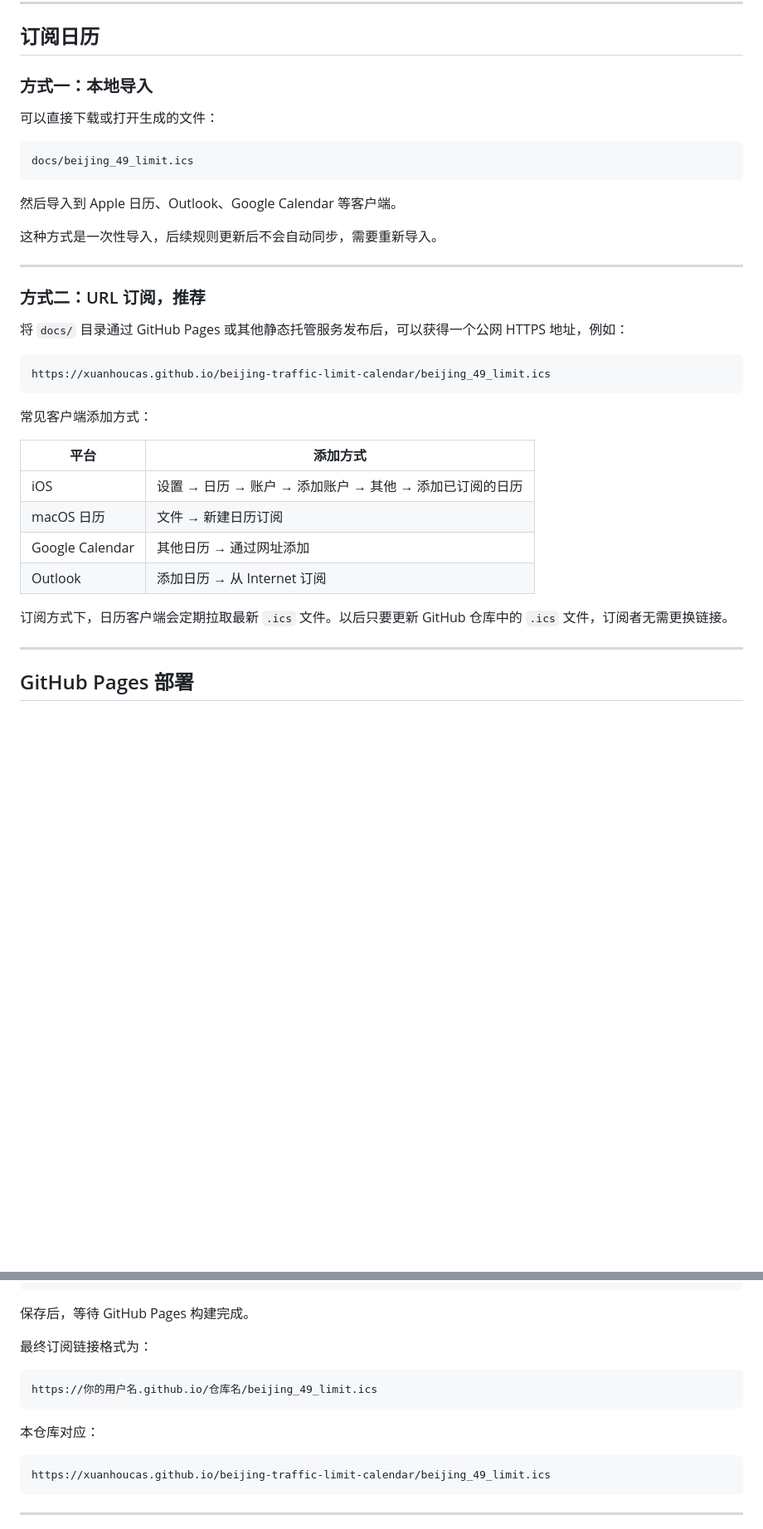
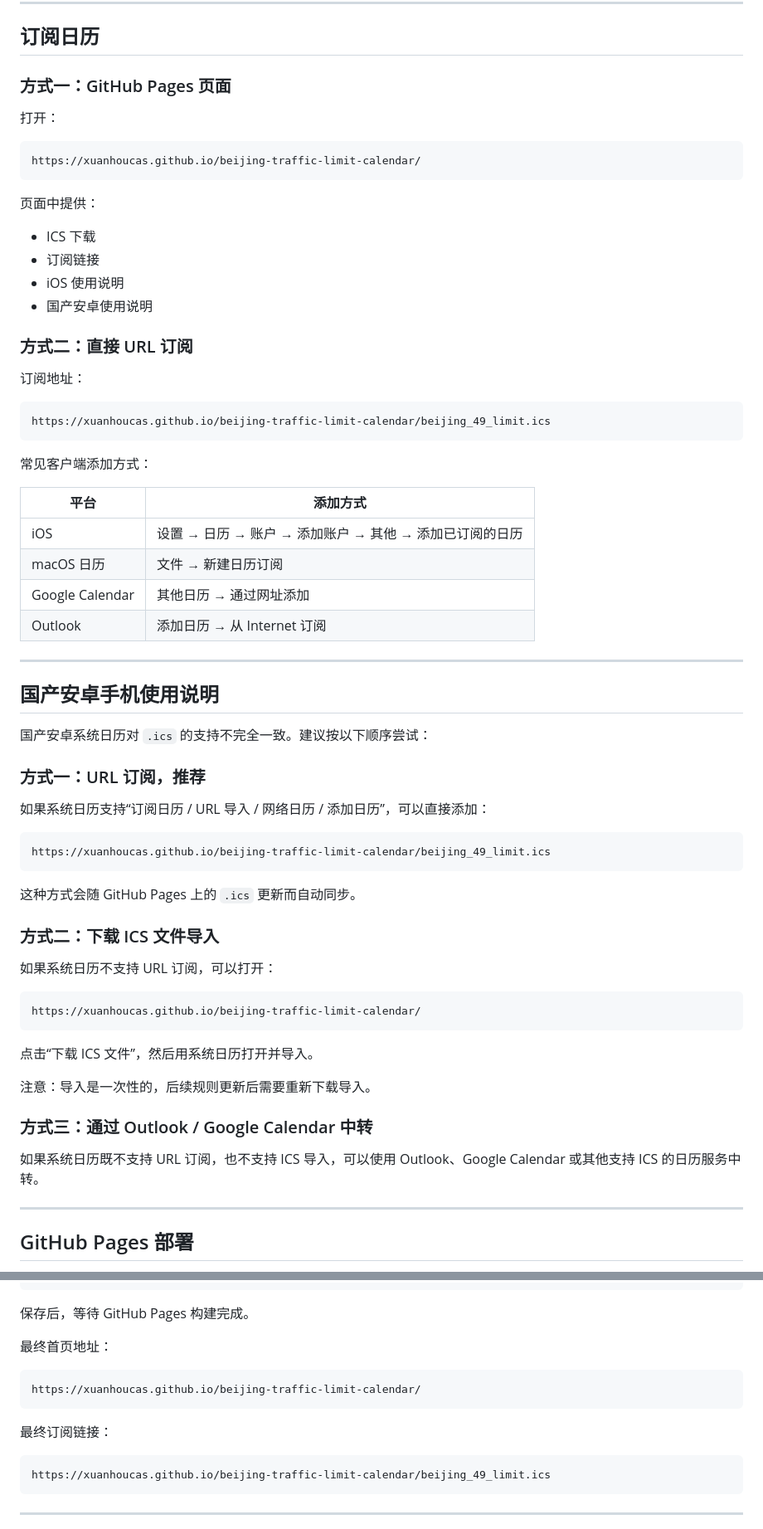
Before and after one commit to xuanHouCAS/beijing-traffic-limit-calendar, a Markdown page: README.md, 2 parts joined by grey strips. Shown at 83% size. Rendered like a GitHub page; blank space fills up the shorter version.

````diff
--- a/README.md
+++ b/README.md
@@ -275,23 +278,24 @@ grep -n "VALARM" docs/beijing_49_limit.ics
 
 ## 订阅日历
 
-### 方式一：本地导入
+### 方式一：GitHub Pages 页面
 
-可以直接下载或打开生成的文件：
+打开：
 
 ```text
-docs/beijing_49_limit.ics
+https://xuanhoucas.github.io/beijing-traffic-limit-calendar/
 ```
 
-然后导入到 Apple 日历、Outlook、Google Calendar 等客户端。
+页面中提供：
 
-这种方式是一次性导入，后续规则更新后不会自动同步，需要重新导入。
+- ICS 下载
+- 订阅链接
+- iOS 使用说明
+- 国产安卓使用说明
 
----
+### 方式二：直接 URL 订阅
 
-### 方式二：URL 订阅，推荐
-
-将 `docs/` 目录通过 GitHub Pages 或其他静态托管服务发布后，可以获得一个公网 HTTPS 地址，例如：
+订阅地址：
 
 ```text
 https://xuanhoucas.github.io/beijing-traffic-limit-calendar/beijing_49_limit.ics
@@ -306,7 +310,37 @@ https://xuanhoucas.github.io/beijing-traffic-limit-calendar/beijing_49_limit.ics
 | Google Calendar | 其他日历 → 通过网址添加 |
 | Outlook | 添加日历 → 从 Internet 订阅 |
 
-订阅方式下，日历客户端会定期拉取最新 `.ics` 文件。以后只要更新 GitHub 仓库中的 `.ics` 文件，订阅者无需更换链接。
+---
+
+## 国产安卓手机使用说明
+
+国产安卓系统日历对 `.ics` 的支持不完全一致。建议按以下顺序尝试：
+
+### 方式一：URL 订阅，推荐
+
+如果系统日历支持“订阅日历 / URL 导入 / 网络日历 / 添加日历”，可以直接添加：
+
+```text
+https://xuanhoucas.github.io/beijing-traffic-limit-calendar/beijing_49_limit.ics
+```
+
+这种方式会随 GitHub Pages 上的 `.ics` 更新而自动同步。
+
+### 方式二：下载 ICS 文件导入
+
+如果系统日历不支持 URL 订阅，可以打开：
+
+```text
+https://xuanhoucas.github.io/beijing-traffic-limit-calendar/
+```
+
+点击“下载 ICS 文件”，然后用系统日历打开并导入。
+
+注意：导入是一次性的，后续规则更新后需要重新下载导入。
+
+### 方式三：通过 Outlook / Google Calendar 中转
+
+如果系统日历既不支持 URL 订阅，也不支持 ICS 导入，可以使用 Outlook、Google Calendar 或其他支持 ICS 的日历服务中转。
 
 ---
 
@@ -330,13 +364,13 @@ Folder: /docs
 
 保存后，等待 GitHub Pages 构建完成。
 
-最终订阅链接格式为：
+最终首页地址：
 
 ```text
-https://你的用户名.github.io/仓库名/beijing_49_limit.ics
+https://xuanhoucas.github.io/beijing-traffic-limit-calendar/
 ```
 
-本仓库对应：
+最终订阅链接：
 
 ```text
 https://xuanhoucas.github.io/beijing-traffic-limit-calendar/beijing_49_limit.ics
````
Also changed, not shown: other parts of README.md (+44 -70 lines).
